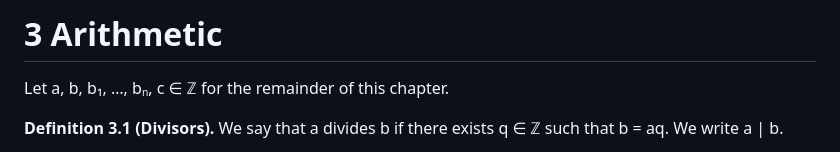
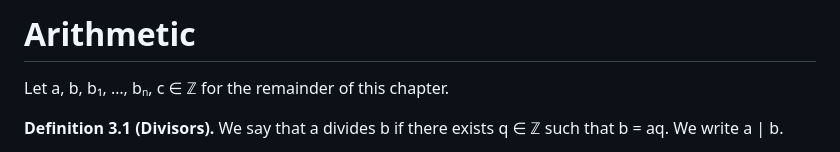
Before and after one commit to CipherOps-blog/CipherOps, a Markdown page: courses/maths/3. Arithmetic.md, the part around the change. GitHub-like rendering.

Commit message:
Rename section header from '3 Arithmetic' to 'Arithmetic'

```diff
--- a/courses/maths/3. Arithmetic.md
+++ b/courses/maths/3. Arithmetic.md
@@ -1,4 +1,4 @@
-# 3 Arithmetic
+# Arithmetic
 
 Let a, b, b₁, …, bₙ, c ∈ ℤ for the remainder of this chapter.
 
```
